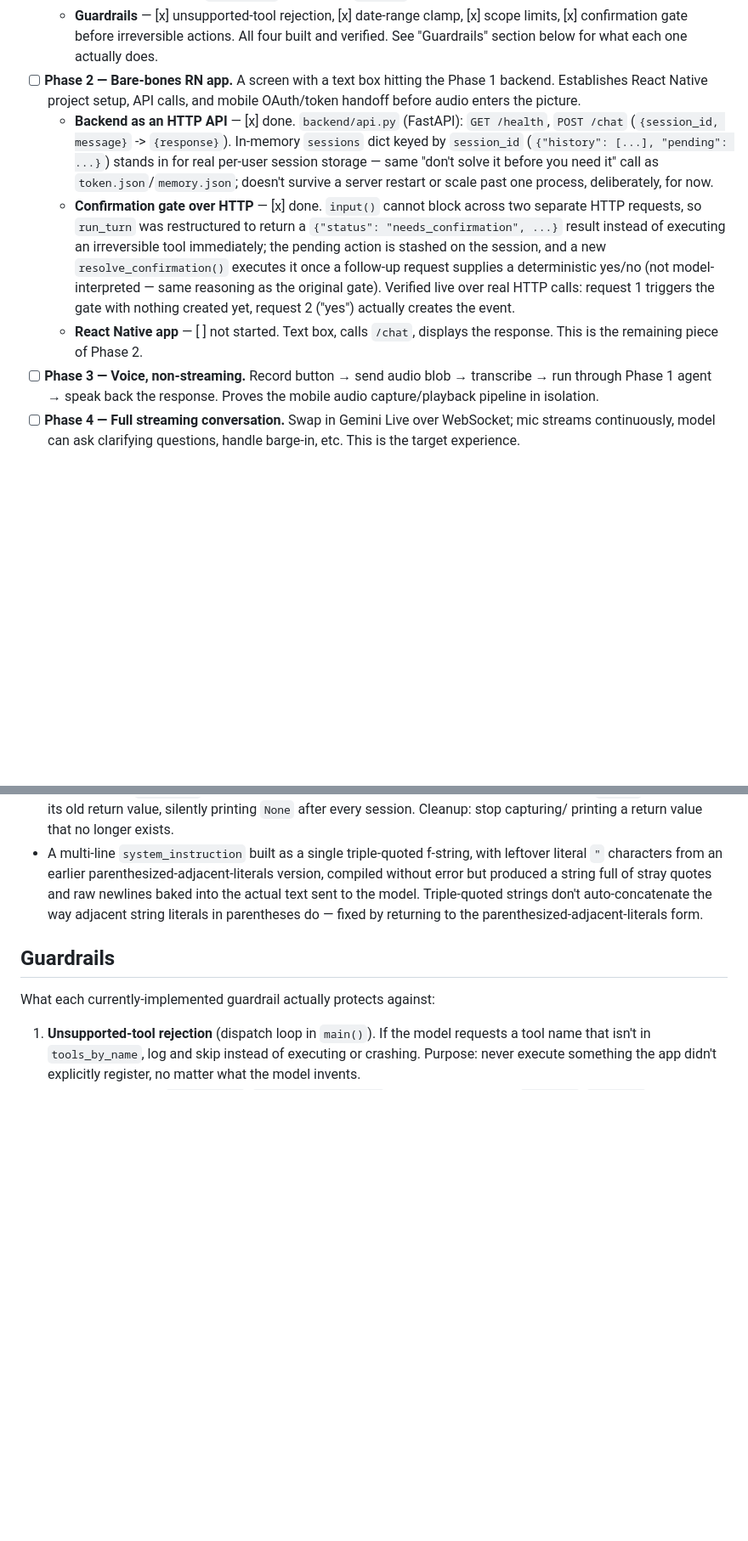
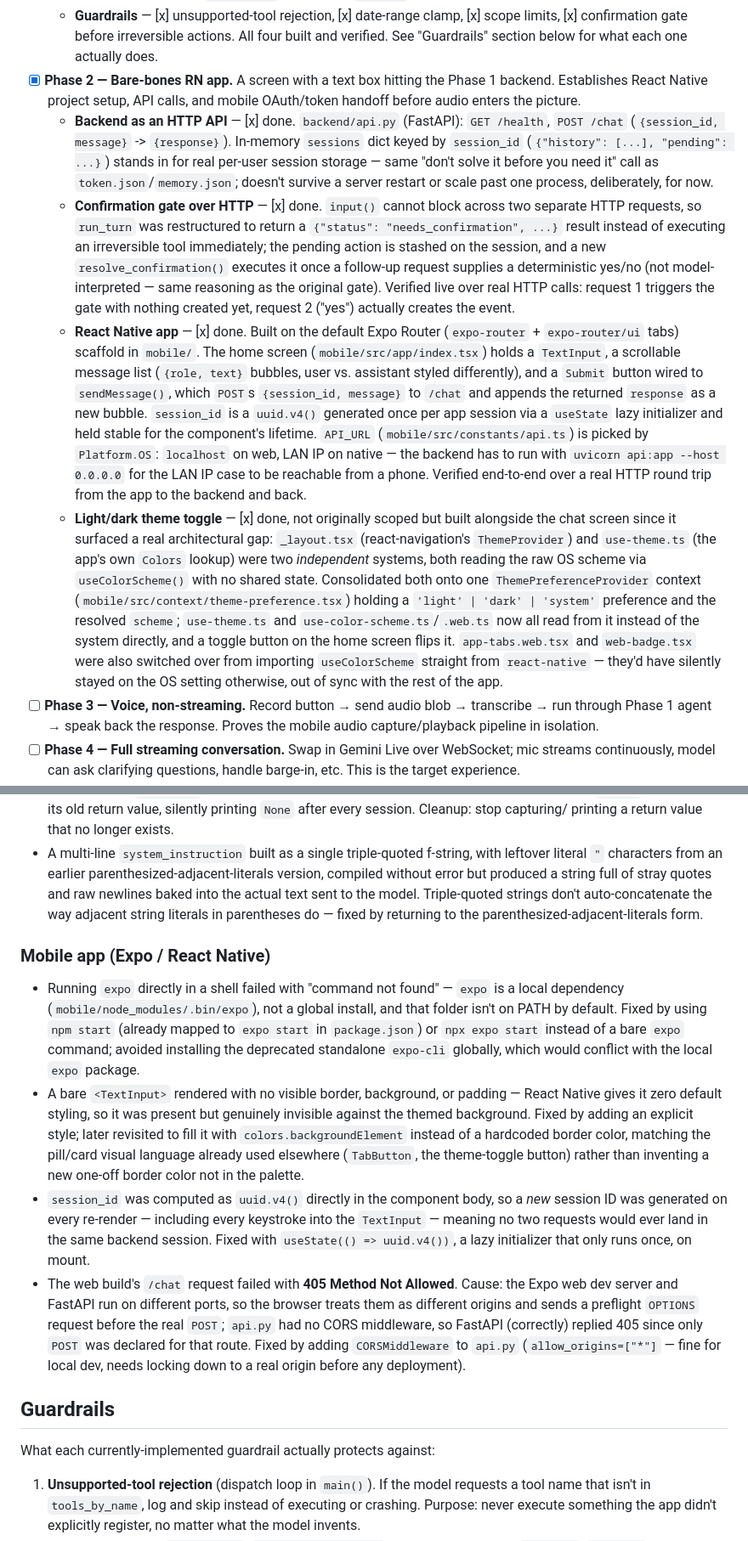
Before and after one commit to ZhangDev1/Google_Calender_Agent, a Markdown page: ARCHITECTURE.md, 2 parts joined by grey strips. Shown at 85% size. Rendered like a GitHub page; blank space fills up the shorter version.

Commit message:
Mark Phase 2 complete in ARCHITECTURE.md, document RN app + theme toggle
Records what was actually built (chat screen, session handling, API_URL
platform-switching, the theme-preference context) and the real bugs hit
along the way (expo not on PATH, invisible TextInput, session_id
regenerated on every render, CORS 405 on web).

Co-Authored-By: Claude Sonnet 5 <noreply@anthropic.com>

```diff
--- a/ARCHITECTURE.md
+++ b/ARCHITECTURE.md
@@ -79,7 +79,7 @@ the next layer of complexity.
       [x] scope limits, [x] confirmation gate before irreversible actions.
       All four built and verified. See "Guardrails" section below for what
       each one actually does.
-- [ ] **Phase 2 — Bare-bones RN app.** A screen with a text box hitting the
+- [x] **Phase 2 — Bare-bones RN app.** A screen with a text box hitting the
       Phase 1 backend. Establishes React Native project setup, API calls,
       and mobile OAuth/token handoff before audio enters the picture.
     - **Backend as an HTTP API** — [x] done. `backend/api.py` (FastAPI):
@@ -98,8 +98,33 @@ the next layer of complexity.
       model-interpreted — same reasoning as the original gate). Verified
       live over real HTTP calls: request 1 triggers the gate with nothing
       created yet, request 2 ("yes") actually creates the event.
-    - **React Native app** — [ ] not started. Text box, calls `/chat`,
-      displays the response. This is the remaining piece of Phase 2.
+    - **React Native app** — [x] done. Built on the default Expo Router
+      (`expo-router` + `expo-router/ui` tabs) scaffold in `mobile/`. The home
+      screen (`mobile/src/app/index.tsx`) holds a `TextInput`, a scrollable
+      message list (`{role, text}` bubbles, user vs. assistant styled
+      differently), and a `Submit` button wired to `sendMessage()`, which
+      `POST`s `{session_id, message}` to `/chat` and appends the returned
+      `response` as a new bubble. `session_id` is a `uuid.v4()` generated
+      once per app session via a `useState` lazy initializer and held stable
+      for the component's lifetime. `API_URL` (`mobile/src/constants/api.ts`)
+      is picked by `Platform.OS`: `localhost` on web, LAN IP on native — the
+      backend has to run with `uvicorn api:app --host 0.0.0.0` for the LAN
+      IP case to be reachable from a phone. Verified end-to-end over a real
+      HTTP round trip from the app to the backend and back.
+    - **Light/dark theme toggle** — [x] done, not originally scoped but built
+      alongside the chat screen since it surfaced a real architectural gap:
+      `_layout.tsx` (react-navigation's `ThemeProvider`) and `use-theme.ts`
+      (the app's own `Colors` lookup) were two *independent* systems, both
+      reading the raw OS scheme via `useColorScheme()` with no shared state.
+      Consolidated both onto one `ThemePreferenceProvider` context
+      (`mobile/src/context/theme-preference.tsx`) holding a `'light' |
+      'dark' | 'system'` preference and the resolved `scheme`; `use-theme.ts`
+      and `use-color-scheme.ts`/`.web.ts` now all read from it instead of
+      the system directly, and a toggle button on the home screen flips it.
+      `app-tabs.web.tsx` and `web-badge.tsx` were also switched over from
+      importing `useColorScheme` straight from `react-native` — they'd have
+      silently stayed on the OS setting otherwise, out of sync with the rest
+      of the app.
 - [ ] **Phase 3 — Voice, non-streaming.** Record button → send audio blob →
       transcribe → run through Phase 1 agent → speak back the response.
       Proves the mobile audio capture/playback pipeline in isolation.
@@ -219,6 +244,35 @@ the next layer of complexity.
   auto-concatenate the way adjacent string literals in parentheses do —
   fixed by returning to the parenthesized-adjacent-literals form.
 
+### Mobile app (Expo / React Native)
+- Running `expo` directly in a shell failed with "command not found" —
+  `expo` is a local dependency (`mobile/node_modules/.bin/expo`), not a
+  global install, and that folder isn't on PATH by default. Fixed by using
+  `npm start` (already mapped to `expo start` in `package.json`) or
+  `npx expo start` instead of a bare `expo` command; avoided installing the
+  deprecated standalone `expo-cli` globally, which would conflict with the
+  local `expo` package.
+- A bare `<TextInput>` rendered with no visible border, background, or
+  padding — React Native gives it zero default styling, so it was present
+  but genuinely invisible against the themed background. Fixed by adding an
+  explicit style; later revisited to fill it with `colors.backgroundElement`
+  instead of a hardcoded border color, matching the pill/card visual
+  language already used elsewhere (`TabButton`, the theme-toggle button)
+  rather than inventing a new one-off border color not in the palette.
+- `session_id` was computed as `uuid.v4()` directly in the component body,
+  so a *new* session ID was generated on every re-render — including every
+  keystroke into the `TextInput` — meaning no two requests would ever land
+  in the same backend session. Fixed with `useState(() => uuid.v4())`, a
+  lazy initializer that only runs once, on mount.
+- The web build's `/chat` request failed with **405 Method Not Allowed**.
+  Cause: the Expo web dev server and FastAPI run on different ports, so the
+  browser treats them as different origins and sends a preflight `OPTIONS`
+  request before the real `POST`; `api.py` had no CORS middleware, so
+  FastAPI (correctly) replied 405 since only `POST` was declared for that
+  route. Fixed by adding `CORSMiddleware` to `api.py`
+  (`allow_origins=["*"]` — fine for local dev, needs locking down to a real
+  origin before any deployment).
+
 ## Guardrails
 
 What each currently-implemented guardrail actually protects against:
```
